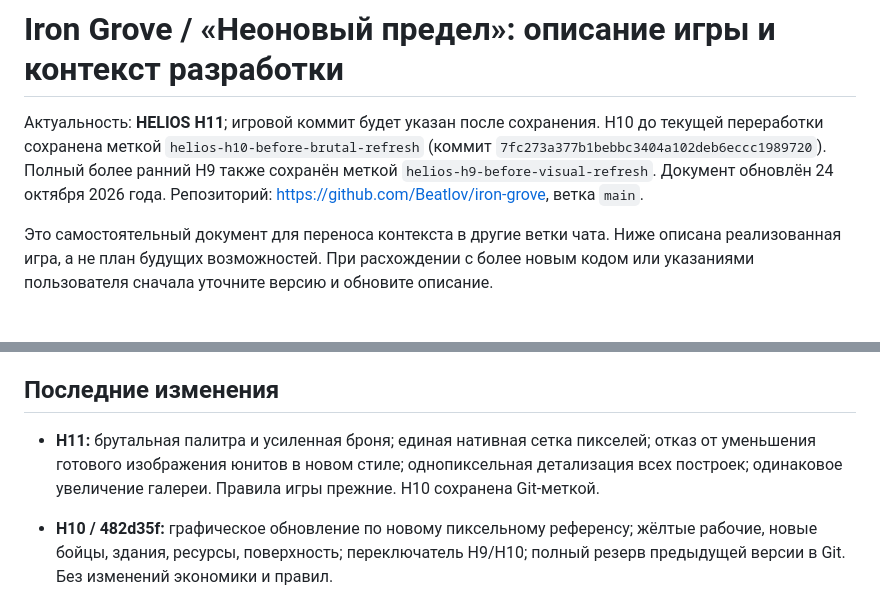
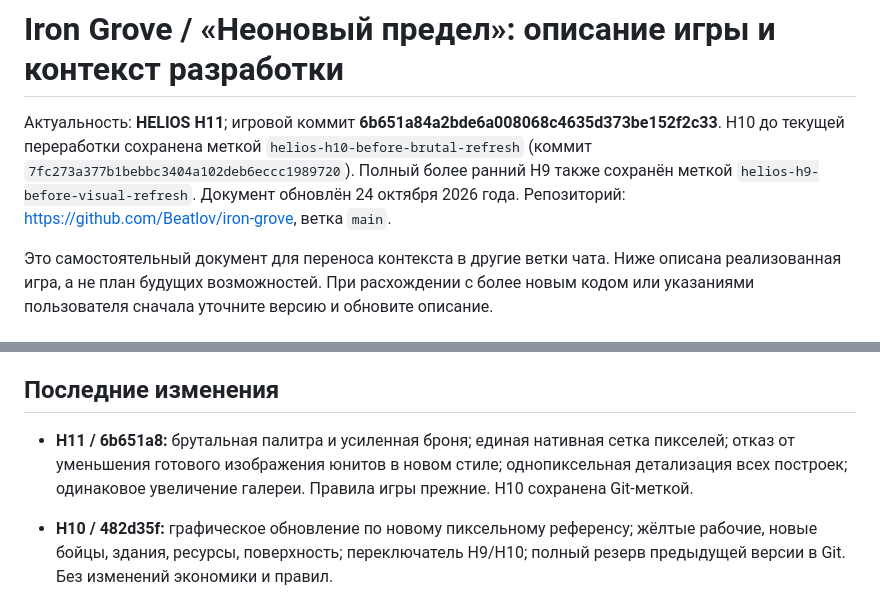
Before and after one commit to Beatlov/iron-grove, a Markdown page: docs/GAME_GUIDE.md, 2 parts joined by grey strips. Rendered like a GitHub page.

Commit message:
Обновить документацию до игрового коммита H11

```diff
--- a/docs/GAME_GUIDE.md
+++ b/docs/GAME_GUIDE.md
@@ -1,6 +1,6 @@
 # Iron Grove / «Неоновый предел»: описание игры и контекст разработки
 
-Актуальность: **HELIOS H11**; игровой коммит будет указан после сохранения. H10 до текущей переработки сохранена меткой `helios-h10-before-brutal-refresh` (коммит `7fc273a377b1bebbc3404a102deb6eccc1989720`). Полный более ранний H9 также сохранён меткой `helios-h9-before-visual-refresh`. Документ обновлён 24 октября 2026 года. Репозиторий: https://github.com/Beatlov/iron-grove, ветка `main`.
+Актуальность: **HELIOS H11**; игровой коммит **6b651a84a2bde6a008068c4635d373be152f2c33**. H10 до текущей переработки сохранена меткой `helios-h10-before-brutal-refresh` (коммит `7fc273a377b1bebbc3404a102deb6eccc1989720`). Полный более ранний H9 также сохранён меткой `helios-h9-before-visual-refresh`. Документ обновлён 24 октября 2026 года. Репозиторий: https://github.com/Beatlov/iron-grove, ветка `main`.
 
 Это самостоятельный документ для переноса контекста в другие ветки чата. Ниже описана реализованная игра, а не план будущих возможностей. При расхождении с более новым кодом или указаниями пользователя сначала уточните версию и обновите описание.
 
@@ -197,7 +197,7 @@
 
 ## Последние изменения
 
-- **H11:** брутальная палитра и усиленная броня; единая нативная сетка пикселей; отказ от уменьшения готового изображения юнитов в новом стиле; однопиксельная детализация всех построек; одинаковое увеличение галереи. Правила игры прежние. H10 сохранена Git-меткой.
+- **H11 / 6b651a8:** брутальная палитра и усиленная броня; единая нативная сетка пикселей; отказ от уменьшения готового изображения юнитов в новом стиле; однопиксельная детализация всех построек; одинаковое увеличение галереи. Правила игры прежние. H10 сохранена Git-меткой.
 
 - **H10 / 482d35f:** графическое обновление по новому пиксельному референсу; жёлтые рабочие, новые бойцы, здания, ресурсы, поверхность; переключатель H9/H10; полный резерв предыдущей версии в Git. Без изменений экономики и правил.
 
```
